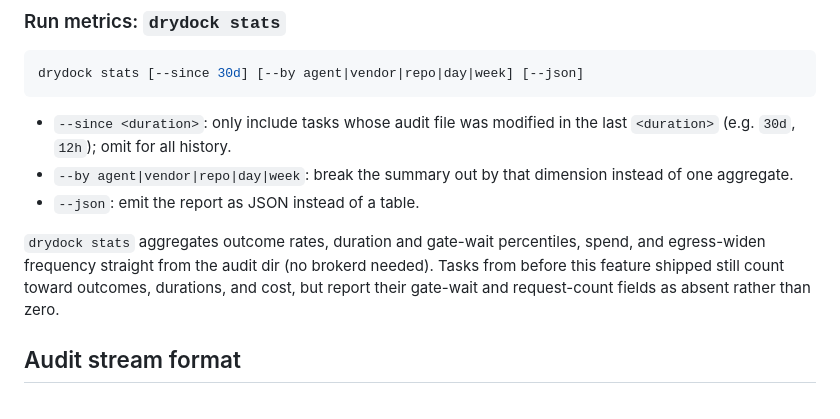
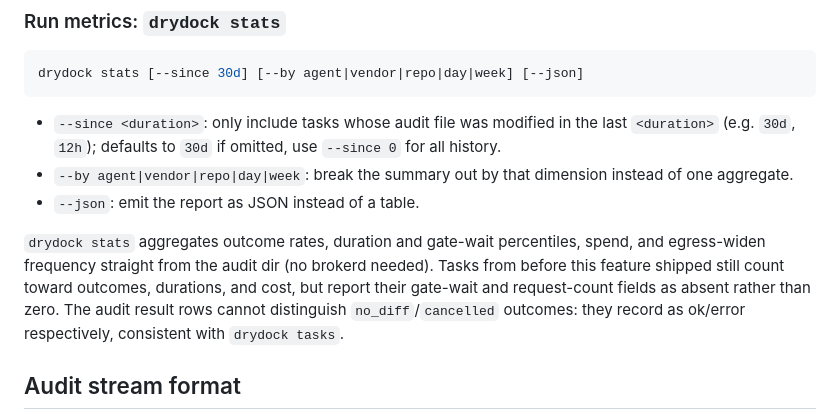
Before and after one commit to sricola/drydock, a Markdown page: site/docs/submitting-tasks.md, the part around the change. GitHub-like rendering.

Commit message:
docs: fix --since default claim, add outcome caveat, drop em dashes
submitting-tasks.md said omitting --since gives all history; the
flag actually defaults to 30d, and --since 0 is what gives all
history. Also note that audit result rows can't distinguish
no_diff/cancelled from ok/error, consistent with drydock tasks.

Replace the plan doc's two em dash characters with commas/parens.

Co-Authored-By: Claude Fable 5 <noreply@anthropic.com>

````diff
--- a/site/docs/submitting-tasks.md
+++ b/site/docs/submitting-tasks.md
@@ -89,7 +89,8 @@ drydock stats [--since 30d] [--by agent|vendor|repo|day|week] [--json]
 ```
 
 - `--since <duration>`: only include tasks whose audit file was modified in
-  the last `<duration>` (e.g. `30d`, `12h`); omit for all history.
+  the last `<duration>` (e.g. `30d`, `12h`); defaults to `30d` if omitted,
+  use `--since 0` for all history.
 - `--by agent|vendor|repo|day|week`: break the summary out by that
   dimension instead of one aggregate.
 - `--json`: emit the report as JSON instead of a table.
@@ -98,7 +99,9 @@ drydock stats [--since 30d] [--by agent|vendor|repo|day|week] [--json]
 percentiles, spend, and egress-widen frequency straight from the audit dir
 (no brokerd needed). Tasks from before this feature shipped still count
 toward outcomes, durations, and cost, but report their gate-wait and
-request-count fields as absent rather than zero.
+request-count fields as absent rather than zero. The audit result rows
+cannot distinguish `no_diff`/`cancelled` outcomes: they record as
+ok/error respectively, consistent with `drydock tasks`.
 
 ## Audit stream format
 
````
Also changed, not shown: 1 other file.
